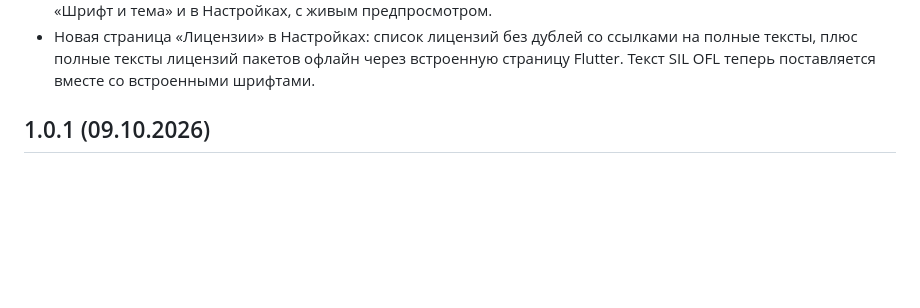
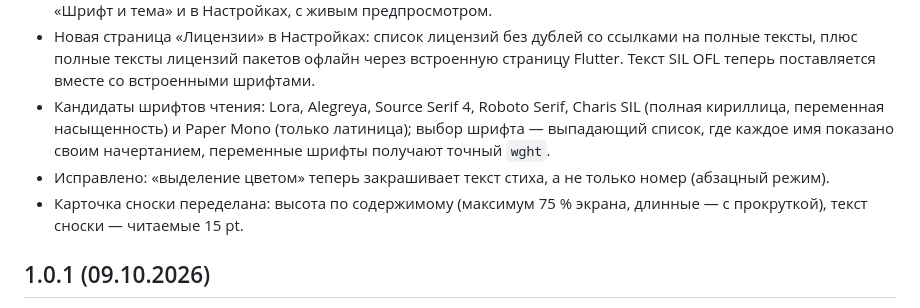
Before and after one commit to 20genesis14-sys/StudyBible, a Markdown page: CHANGELOG.ru.md, the part around the change. Rendered like a GitHub page; blank space fills up the shorter version.

Commit message:
changelog: 1.0.2 — fonts, highlight fix, footnote card
Generated with [Devin](https://devin.ai)

Co-Authored-By: Devin <158243242+devin-ai-integration[bot]@users.noreply.github.com>

```diff
--- a/CHANGELOG.ru.md
+++ b/CHANGELOG.ru.md
@@ -28,6 +28,16 @@
   со ссылками на полные тексты, плюс полные тексты лицензий пакетов
   офлайн через встроенную страницу Flutter. Текст SIL OFL теперь
   поставляется вместе со встроенными шрифтами.
+- Кандидаты шрифтов чтения: Lora, Alegreya, Source Serif 4,
+  Roboto Serif, Charis SIL (полная кириллица, переменная
+  насыщенность) и Paper Mono (только латиница); выбор шрифта —
+  выпадающий список, где каждое имя показано своим начертанием,
+  переменные шрифты получают точный `wght`.
+- Исправлено: «выделение цветом» теперь закрашивает текст стиха,
+  а не только номер (абзацный режим).
+- Карточка сноски переделана: высота по содержимому (максимум
+  75 % экрана, длинные — с прокруткой), текст сноски — читаемые
+  15 pt.
 
 ## 1.0.1 (09.10.2026)
 
```
Also changed, not shown: CHANGELOG.md (+8 -0 lines).
